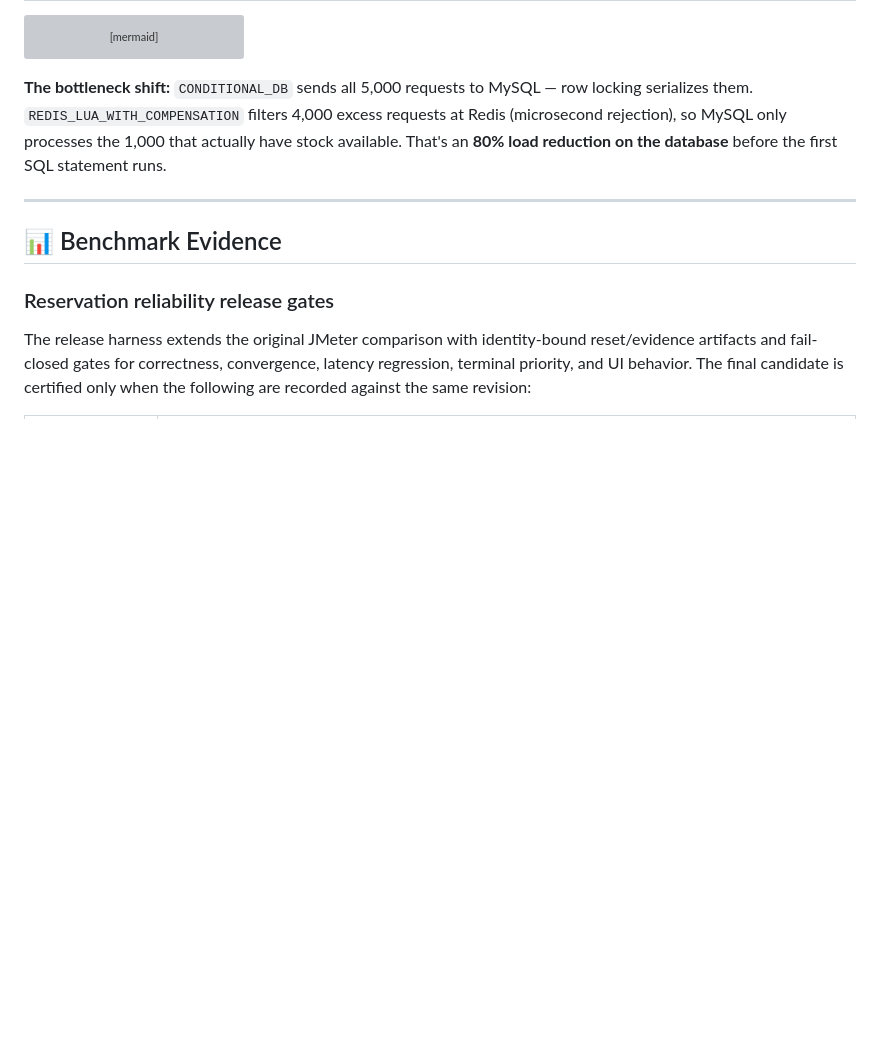
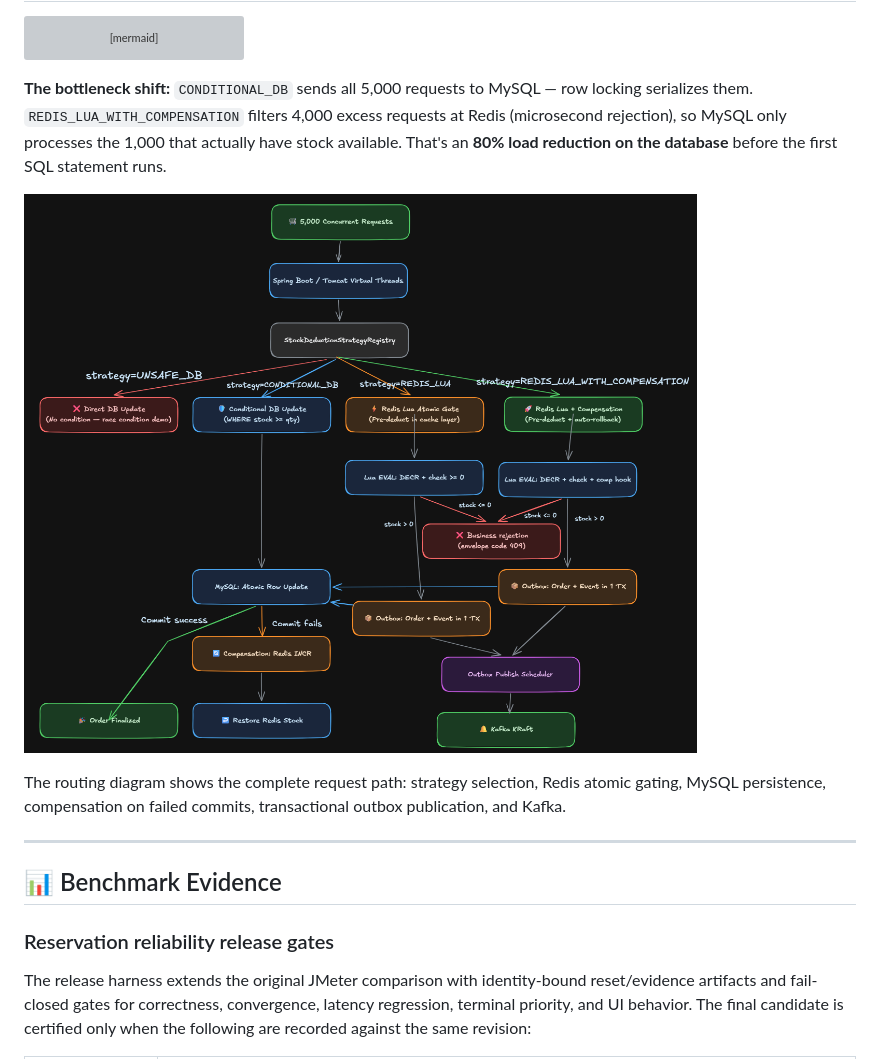
Before and after one commit to qwan30/Flash-Sale-Concurrency-Engine, a Markdown page: README.md, the part around the change printed below. Drawn GitHub-style; pictures changed too: docs/images/strategy-routing-and-recovery.png (added); blank space fills up the shorter version; grey boxes are pictures that could not be loaded.

```diff
--- a/README.md
+++ b/README.md
@@ -153,6 +153,11 @@ graph LR
 
 **The bottleneck shift:** `CONDITIONAL_DB` sends all 5,000 requests to MySQL — row locking serializes them. `REDIS_LUA_WITH_COMPENSATION` filters 4,000 excess requests at Redis (microsecond rejection), so MySQL only processes the 1,000 that actually have stock available. That's an **80% load reduction on the database** before the first SQL statement runs.
 
+![Strategy routing, Redis gating, compensation, and outbox flow](docs/images/strategy-routing-and-recovery.png)
+
+The routing diagram shows the complete request path: strategy selection, Redis atomic gating,
+MySQL persistence, compensation on failed commits, transactional outbox publication, and Kafka.
+
 ---
 
 ## 📊 Benchmark Evidence
```
Also changed, not shown: other parts of README.md (+12 -0 lines), docs/images/ddd-module-layout.png (added), docs/images/strategy-comparison-flow.png (added).
